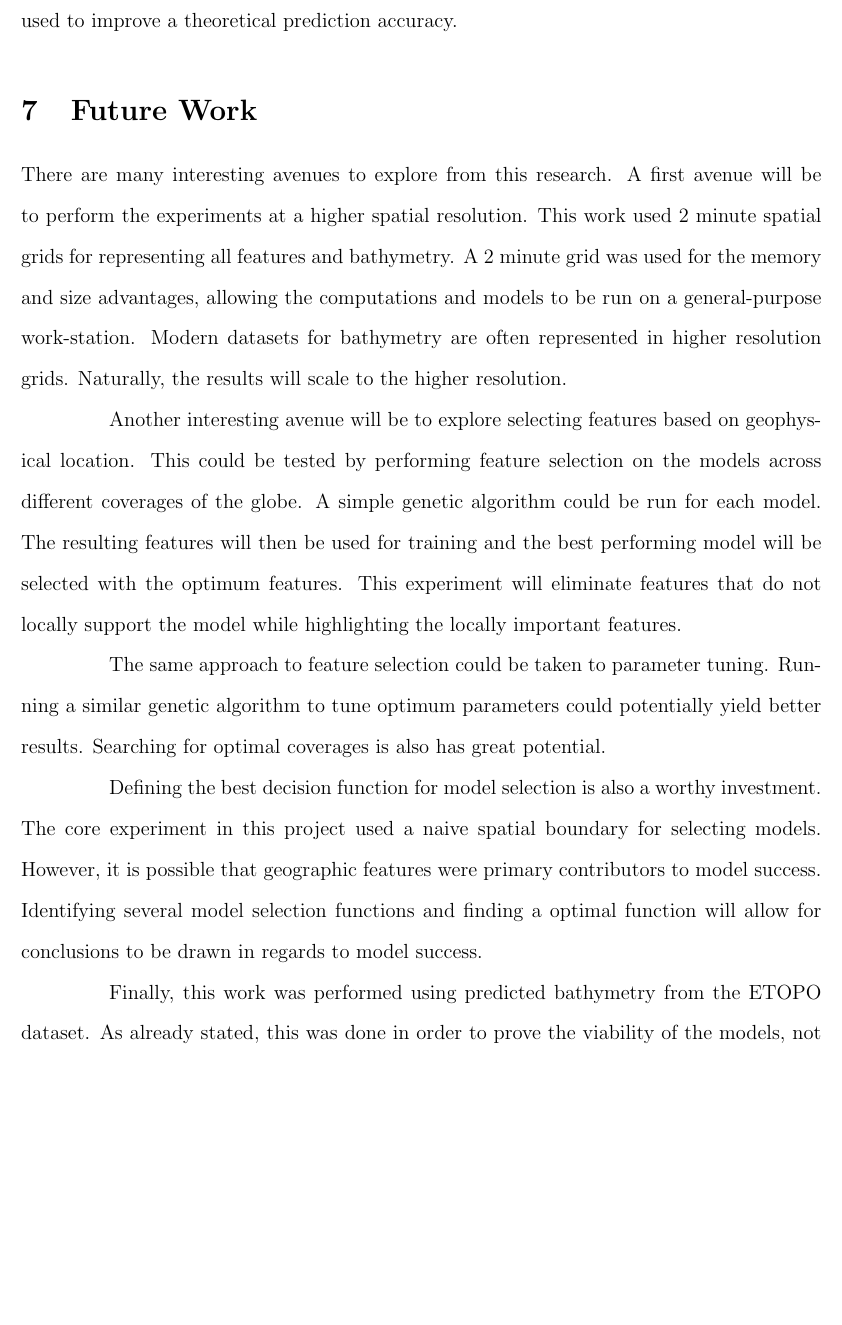
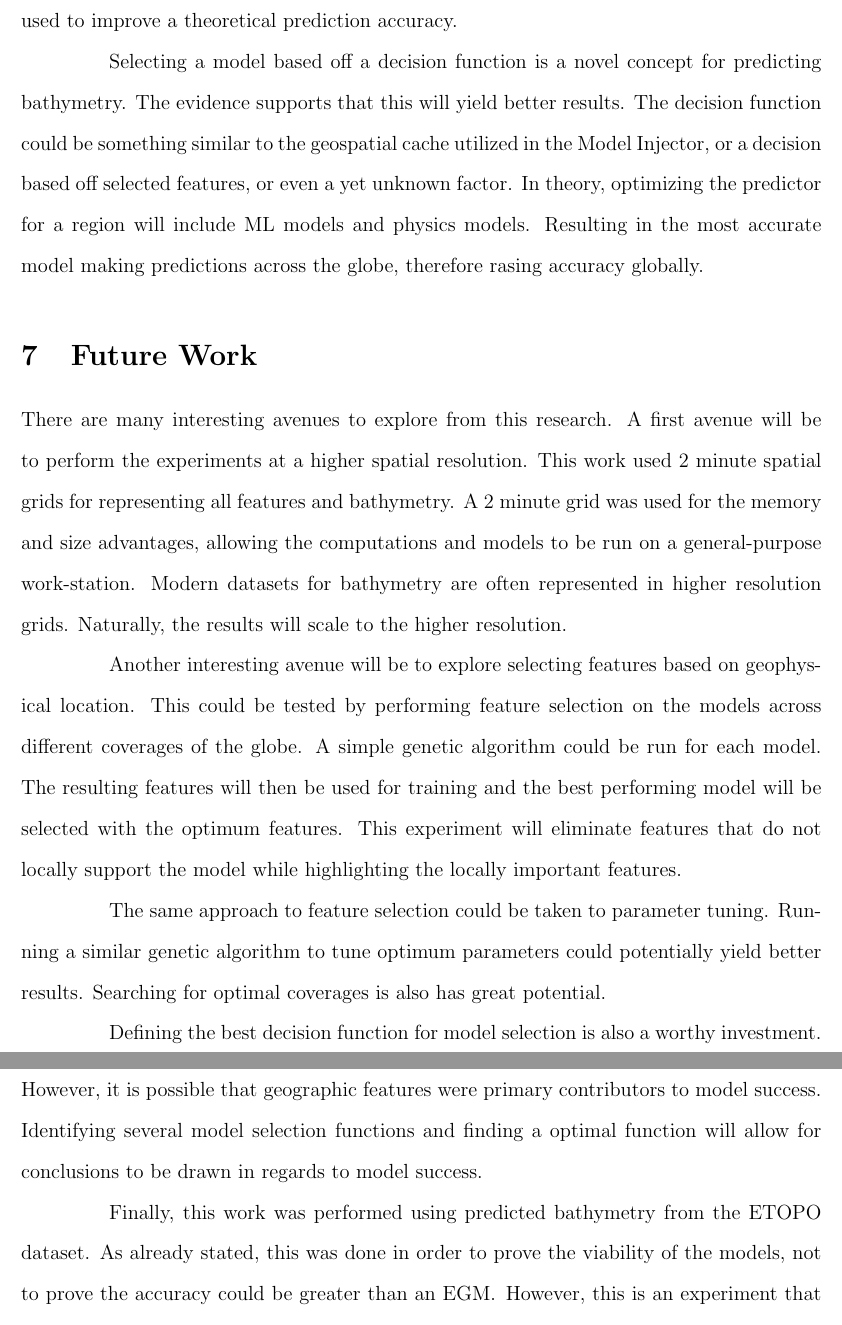
Before and after one commit to nichipedia/masters_thesis, a LaTeX document (paper.tex, which reads sections/discussion.tex): part of page 42 of 47 before the commit and two parts of pages 42 and 43 of 48 after it, the two joined at a grey line, cut so that both start at the same text, the shorter picture padded with empty space. Compiled offline with pdfLaTeX.

Commit message:
added a new section explaning my contribution

```diff
--- a/sections/discussion.tex
+++ b/sections/discussion.tex
@@ -144,3 +144,9 @@ The experiments in this work provide evidence for optimal model selection with r
 It is reasonable to assume that selecting a model with a decision function will produce better predictions.
 Identifying the optimal decision function will help to explain why different models perform better or worse over a coverage.
 The Grid Optimized Model Injector shows that a simple geospatial decision function can be used to improve a theoretical prediction accuracy.
+
+Selecting a model based off a decision function is a novel concept for predicting bathymetry.
+The evidence supports that this will yield better results.
+The decision function could be something similar to the geospatial cache utilized in the Model Injector, or a decision based off selected features, or even a yet unknown factor.
+In theory, optimizing the predictor for a region will include \ac{ML} models and physics models.
+Resulting in the most accurate model making predictions across the globe, therefore rasing accuracy globally.
```
